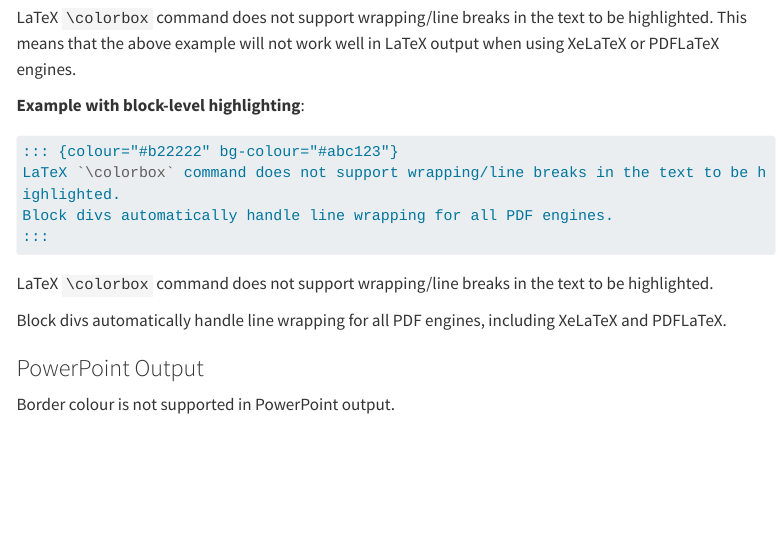
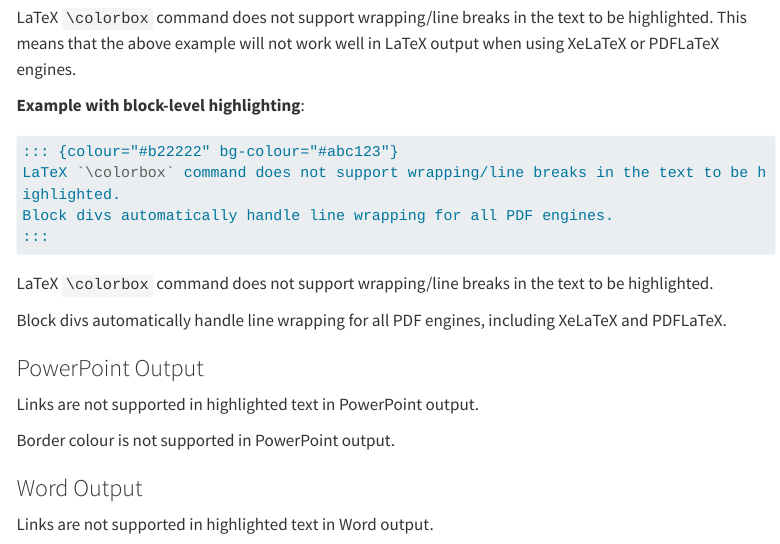
Before and after one commit to mcanouil/quarto-highlight-text, a Quarto document (example.qmd): the page in a window 1100 px wide, from 6860 px down. Rendered offline with R 4.5, knitr and Pandoc in place of Quarto, with nearby package versions; menus at the side of the page are left out; long lines of code are wrapped.

Commit message:
docs: add limitations for links
Closes #12

```diff
--- a/example.qmd
+++ b/example.qmd
@@ -579,4 +579,10 @@ Block divs automatically handle line wrapping for all PDF engines, including XeL
 
 ### PowerPoint Output
 
+Links are not supported in highlighted text in PowerPoint output.
+
 Border colour is not supported in PowerPoint output.
+
+### Word Output
+
+Links are not supported in highlighted text in Word output.
```
Also changed, not shown: README.md.
